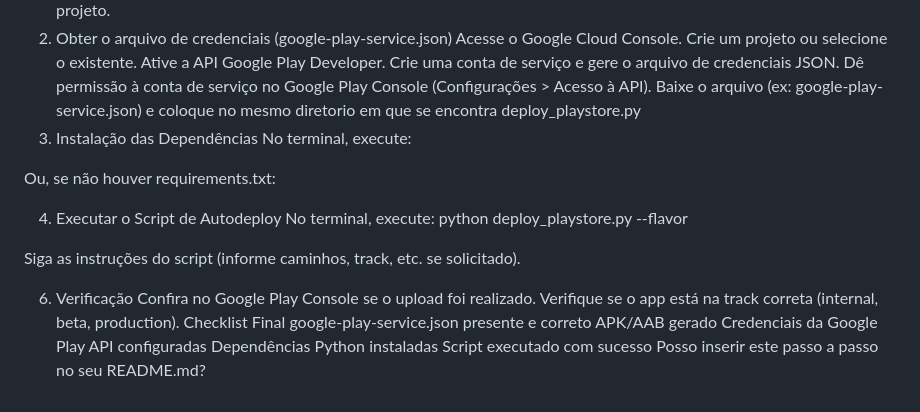
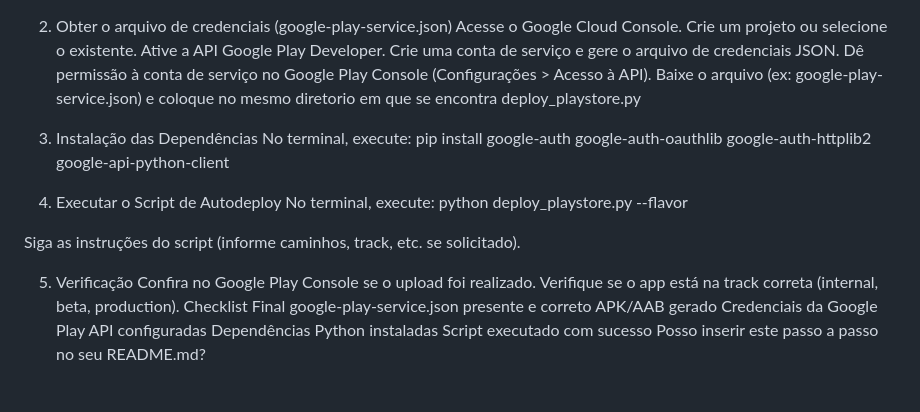
Before and after one commit to ViniRodrigBarros/sistemas_multiagente, a Markdown page: README.md, the part around the change. GitHub-like rendering.

```diff
--- a/README.md
+++ b/README.md
@@ -68,15 +68,14 @@ Dê permissão à conta de serviço no Google Play Console (Configurações > Ac
 Baixe o arquivo (ex: google-play-service.json) e coloque no mesmo diretorio em que se encontra deploy_playstore.py
 3. Instalação das Dependências
 No terminal, execute:
-
-Ou, se não houver requirements.txt:
+pip install google-auth google-auth-oauthlib google-auth-httplib2 google-api-python-client
 
 4. Executar o Script de Autodeploy
 No terminal, execute:  python deploy_playstore.py --flavor <nome do flavor>
 
 Siga as instruções do script (informe caminhos, track, etc. se solicitado).
 
-6. Verificação
+5. Verificação
 Confira no Google Play Console se o upload foi realizado.
 Verifique se o app está na track correta (internal, beta, production).
 Checklist Final
```
